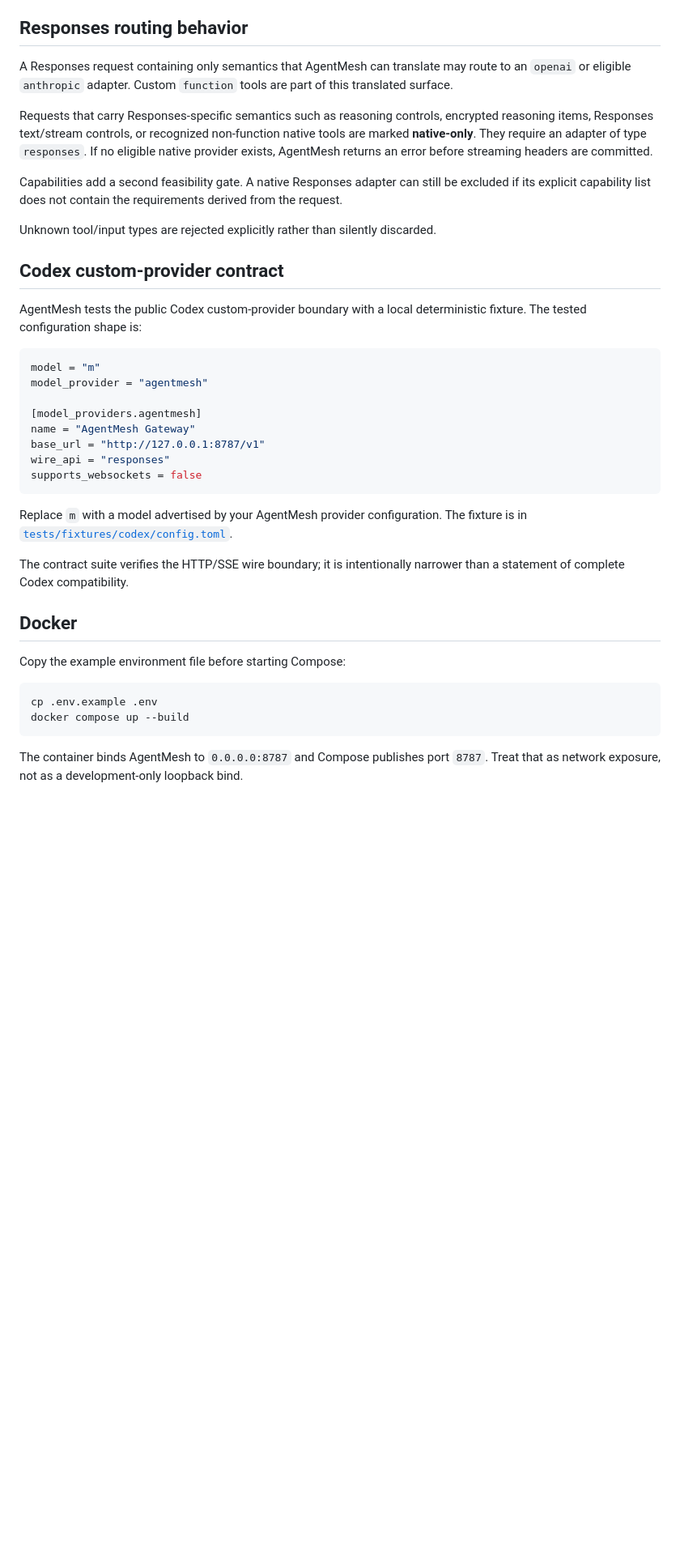
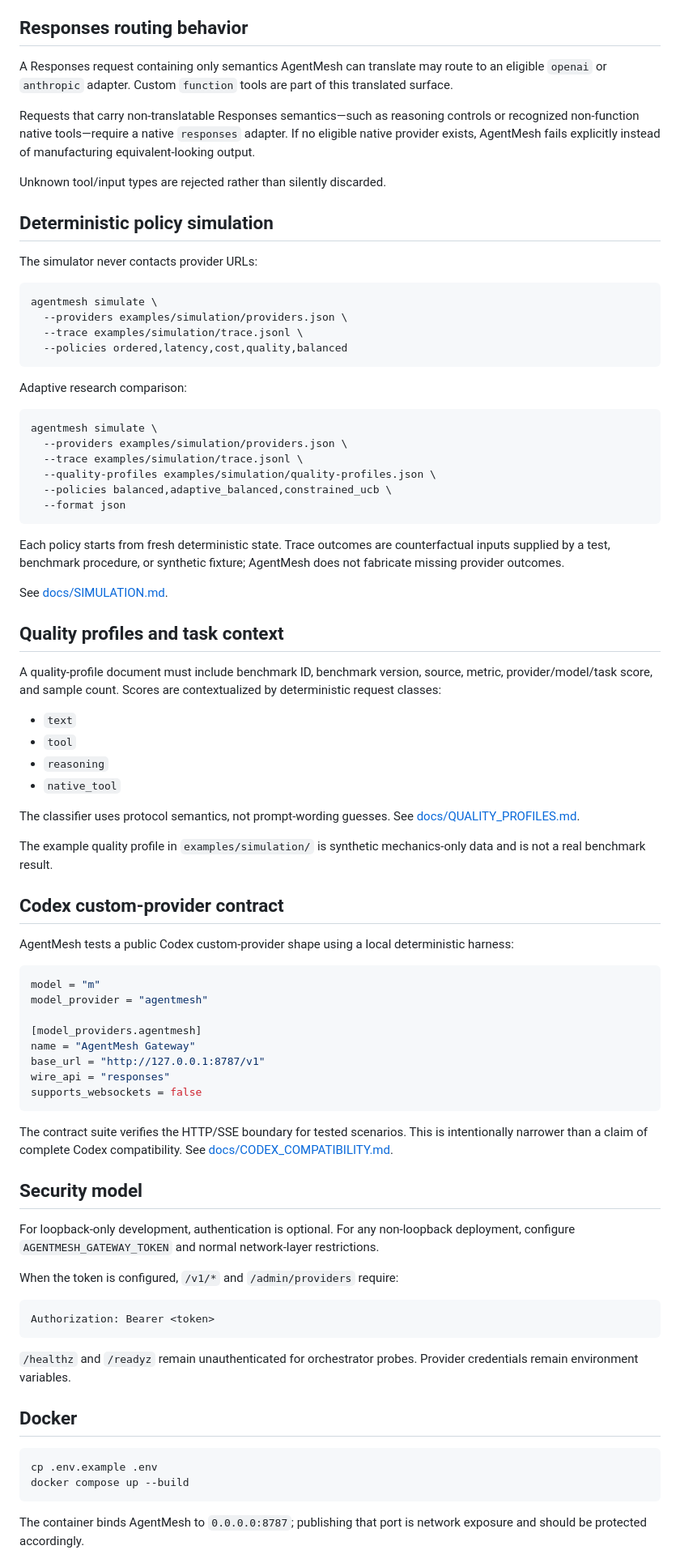
Before and after one commit to FaramarzKowsari/agentmesh-gateway, a Markdown page: README.md, the part around one of its changes. Shown at 81% size. GitHub-like rendering; blank space fills up the shorter version.

````diff
--- a/README.md
+++ b/README.md
@@ -182,17 +168,54 @@ The repository includes [.env.example](.env.example). Docker Compose consumes `.
 
 ## Responses routing behavior
 
-A Responses request containing only semantics that AgentMesh can translate may route to an `openai` or eligible `anthropic` adapter. Custom `function` tools are part of this translated surface.
+A Responses request containing only semantics AgentMesh can translate may route to an eligible `openai` or `anthropic` adapter. Custom `function` tools are part of this translated surface.
 
-Requests that carry Responses-specific semantics such as reasoning controls, encrypted reasoning items, Responses text/stream controls, or recognized non-function native tools are marked **native-only**. They require an adapter of type `responses`. If no eligible native provider exists, AgentMesh returns an error before streaming headers are committed.
+Requests that carry non-translatable Responses semantics—such as reasoning controls or recognized non-function native tools—require a native `responses` adapter. If no eligible native provider exists, AgentMesh fails explicitly instead of manufacturing equivalent-looking output.
 
-Capabilities add a second feasibility gate. A native Responses adapter can still be excluded if its explicit capability list does not contain the requirements derived from the request.
+Unknown tool/input types are rejected rather than silently discarded.
 
-Unknown tool/input types are rejected explicitly rather than silently discarded.
+## Deterministic policy simulation
+
+The simulator never contacts provider URLs:
+
+```bash
+agentmesh simulate \
+  --providers examples/simulation/providers.json \
+  --trace examples/simulation/trace.jsonl \
+  --policies ordered,latency,cost,quality,balanced
+```
+
+Adaptive research comparison:
+
+```bash
+agentmesh simulate \
+  --providers examples/simulation/providers.json \
+  --trace examples/simulation/trace.jsonl \
+  --quality-profiles examples/simulation/quality-profiles.json \
+  --policies balanced,adaptive_balanced,constrained_ucb \
+  --format json
+```
+
+Each policy starts from fresh deterministic state. Trace outcomes are counterfactual inputs supplied by a test, benchmark procedure, or synthetic fixture; AgentMesh does not fabricate missing provider outcomes.
+
+See [docs/SIMULATION.md](docs/SIMULATION.md).
+
+## Quality profiles and task context
+
+A quality-profile document must include benchmark ID, benchmark version, source, metric, provider/model/task score, and sample count. Scores are contextualized by deterministic request classes:
+
+- `text`
+- `tool`
+- `reasoning`
+- `native_tool`
+
+The classifier uses protocol semantics, not prompt-wording guesses. See [docs/QUALITY_PROFILES.md](docs/QUALITY_PROFILES.md).
+
+The example quality profile in `examples/simulation/` is synthetic mechanics-only data and is not a real benchmark result.
 
 ## Codex custom-provider contract
 
-AgentMesh tests the public Codex custom-provider boundary with a local deterministic fixture. The tested configuration shape is:
+AgentMesh tests a public Codex custom-provider shape using a local deterministic harness:
 
 ```toml
 model = "m"
@@ -205,18 +228,26 @@ wire_api = "responses"
 supports_websockets = false
 ```
 
-Replace `m` with a model advertised by your AgentMesh provider configuration. The fixture is in [`tests/fixtures/codex/config.toml`](tests/fixtures/codex/config.toml).
+The contract suite verifies the HTTP/SSE boundary for tested scenarios. This is intentionally narrower than a claim of complete Codex compatibility. See [docs/CODEX_COMPATIBILITY.md](docs/CODEX_COMPATIBILITY.md).
 
-The contract suite verifies the HTTP/SSE wire boundary; it is intentionally narrower than a statement of complete Codex compatibility.
+## Security model
+
+For loopback-only development, authentication is optional. For any non-loopback deployment, configure `AGENTMESH_GATEWAY_TOKEN` and normal network-layer restrictions.
+
+When the token is configured, `/v1/*` and `/admin/providers` require:
+
+```text
+Authorization: Bearer <token>
+```
+
+`/healthz` and `/readyz` remain unauthenticated for orchestrator probes. Provider credentials remain environment variables.
 
 ## Docker
-
-Copy the example environment file before starting Compose:
 
 ```bash
 cp .env.example .env
 docker compose up --build
 ```
 
-The container binds AgentMesh to `0.0.0.0:8787` and Compose publishes port `8787`. Treat that as network exposure, not as a development-only loopback bind.
+The container binds AgentMesh to `0.0.0.0:8787`; publishing that port is network exposure and should be protected accordingly.
 
````
Also changed, not shown: other parts of README.md (+94 -104 lines).
